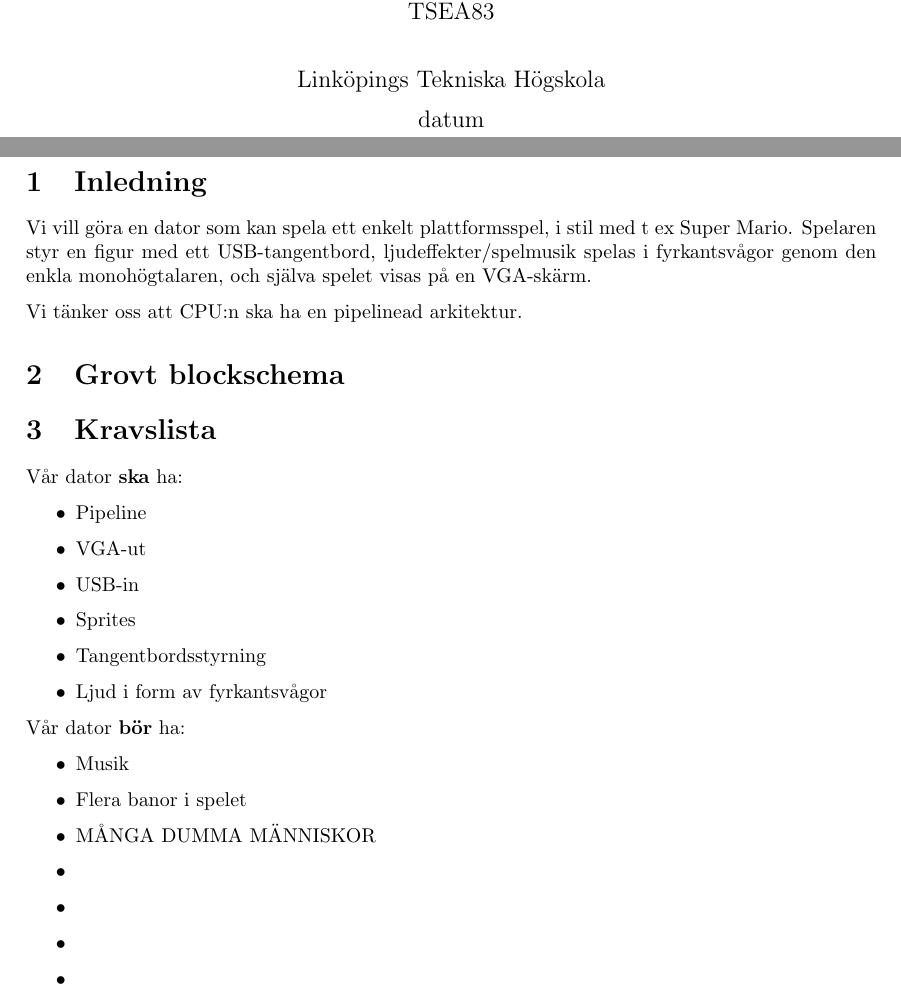
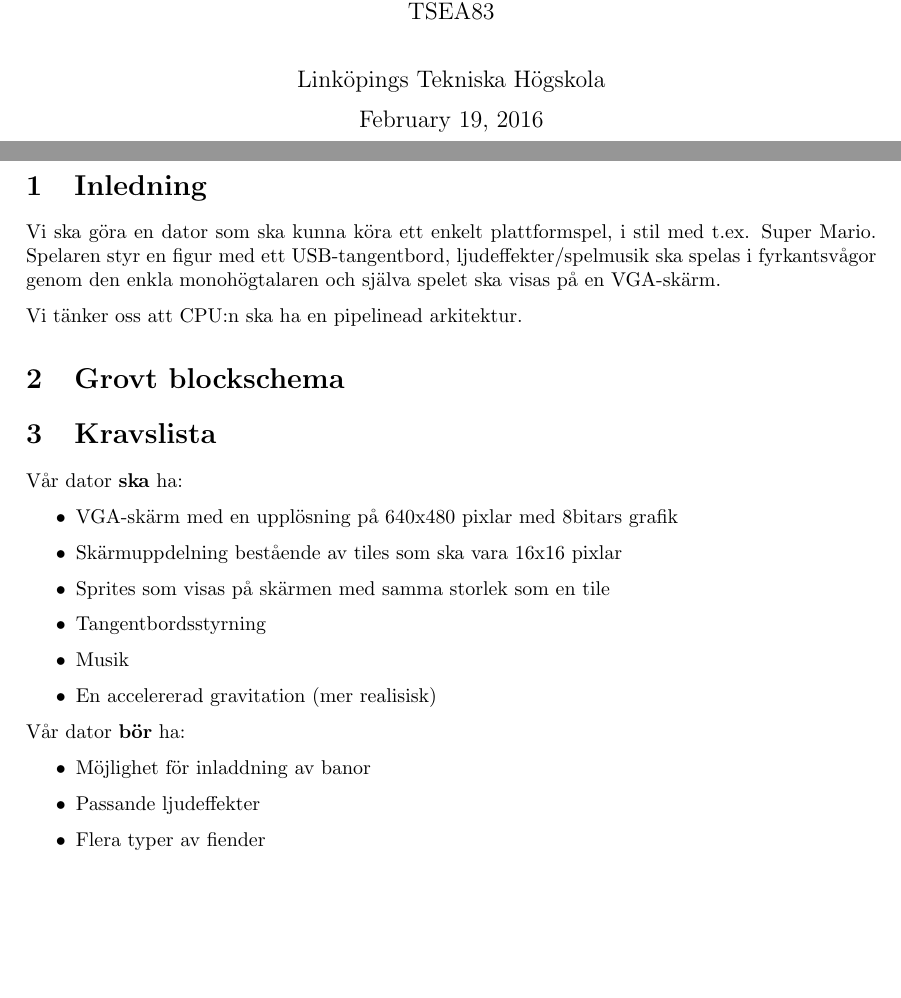
Before and after one commit to malcx95/TheGentooSaga, a LaTeX document (kravspec.tex): two parts of pages 1 and 2 of 2, joined at a grey line, cut so that both start at the same text, the shorter picture padded with empty space. Compiled offline with pdfLaTeX.

Commit message:
fixed and added some more on 'will' and 'should' have lists

```diff
--- a/kravspec.tex
+++ b/kravspec.tex
@@ -9,74 +9,49 @@
 \usepackage[bottom]{footmisc}
 \definecolor{listinggray}{gray}{0.9}
 \definecolor{lbcolor}{rgb}{0.9,0.9,0.9}
-%\lstset{	%ifall du ska koda.
-%		backgroundcolor=\color{lbcolor},
-%		tabsize=4,
-%		rulecolor=,
-%		upquote=true,
-%		aboveskip={1.5\baselineskip},
-%		columns=fixed,
-%		showstringspaces=false,
-%		extendedchars=true,
-%	    breaklines=true,
-%	    prebreak = \raisebox{0ex}[0ex][0ex]{\ensuremath{\hookleftarrow}},
-%	    frame=single,
-%	    showtabs=false,
-%	    showspaces=false,
-%	    showstringspaces=false,
-%	    identifierstyle=\ttfamily,
-%	    keywordstyle=\color[rgb]{0,0,1},
-%	    commentstyle=\color[rgb]{0.133,0.545,0.133},
-%	    stringstyle=\color[rgb]{0.627,0.126,0.941},
-%}
 
 %Set page size
 \usepackage{geometry}
 \geometry{margin=3cm}
 \usepackage{parskip}
-%\pretitle{%	en bild för framsidan
-	%\begin{center}
-	%\LARGE
-%	\includegraphics[width=6cm]{python.png}\\[\bigskipamount]
-%}
+
 \title{
 \textbf{Kravspecifikation} \\
 \large TSEA83}
-\date{datum}
+\date{\today}
+
 \author{Linköpings Tekniska Högskola}
 \renewcommand*\contentsname{Innehållsförteckning}
+
 \begin{document}
 	\maketitle
 	\newpage
-%\tableofcontents
-%\newpage
+
 \section{Inledning}
-Vi vill göra en dator som kan spela ett enkelt plattformsspel, i stil med t ex
-Super Mario. Spelaren styr en figur med ett USB-tangentbord,
-ljudeffekter/spelmusik spelas i fyrkantsvågor genom den enkla monohögtalaren,
-och själva spelet visas på en VGA-skärm.
+Vi ska göra en dator som ska kunna köra ett enkelt plattformspel,
+i stil med t.ex. Super Mario. Spelaren styr en figur med ett USB-tangentbord,
+ljudeffekter/spelmusik ska spelas i fyrkantsvågor genom den enkla
+monohögtalaren och själva spelet ska visas på en VGA-skärm.
 
 Vi tänker oss att CPU:n ska ha en pipelinead arkitektur.
+
 \section{Grovt blockschema}
 %TODO LÄGG TILL BILDEN PÅ BLOCKSCHEMA
+
 \section{Kravslista}
 Vår dator \textbf{ska} ha:
 \begin{itemize}
-	\item Pipeline
-	\item VGA-ut
-	\item USB-in
-	\item Sprites
+    \item VGA-skärm med en upplösning på 640x480 pixlar med 8bitars grafik
+    \item Skärmuppdelning bestående av tiles som ska vara 16x16 pixlar
+    \item Sprites som visas på skärmen med samma storlek som en tile
 	\item Tangentbordsstyrning
-	\item Ljud i form av fyrkantsvågor
+    \item Musik
+    \item En accelererad gravitation (mer realisisk)
 \end{itemize}
 Vår dator \textbf{bör} ha:
 \begin{itemize}
-	\item Musik
-	\item Flera banor i spelet
-	\item MÅNGA DUMMA MÄNNISKOR
-	\item
-	\item
-	\item
-	\item
+	\item Möjlighet för inladdning av banor
+	\item Passande ljudeffekter
+	\item Flera typer av fiender
 \end{itemize}
 \end{document}
```
